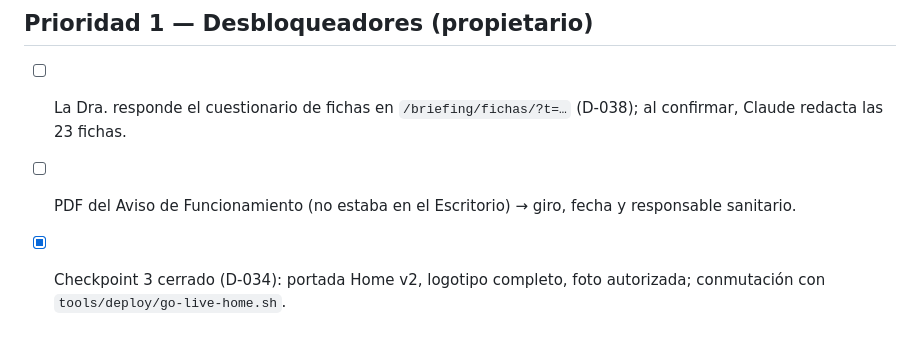
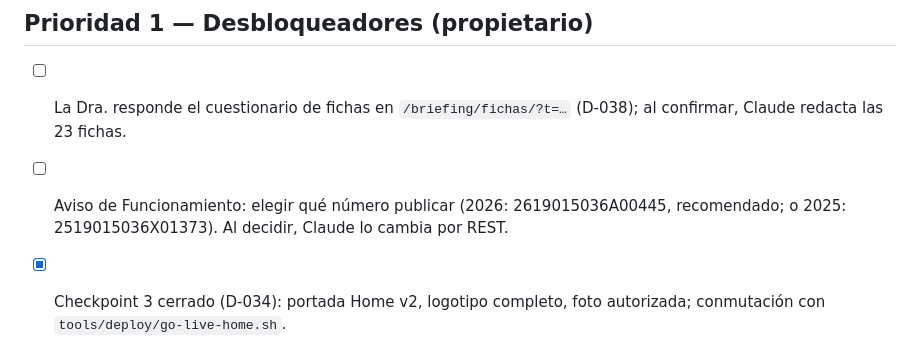
Before and after one commit to bellorin-apps/Irinaweb, a Markdown page: NEXT.md, the part around the change. Drawn GitHub-style.

```diff
--- a/NEXT.md
+++ b/NEXT.md
@@ -5,7 +5,7 @@
 ## Prioridad 1 — Desbloqueadores (propietario)
 
 - [ ] La Dra. responde el cuestionario de fichas en `/briefing/fichas/?t=…` (D-038); al confirmar, Claude redacta las 23 fichas.
-- [ ] PDF del Aviso de Funcionamiento (no estaba en el Escritorio) → giro, fecha y responsable sanitario.
+- [ ] Aviso de Funcionamiento: elegir qué número publicar (2026: 2619015036A00445, recomendado; o 2025: 2519015036X01373). Al decidir, Claude lo cambia por REST.
 
 - [x] Checkpoint 3 cerrado (D-034): portada Home v2, logotipo completo, foto autorizada; conmutación con `tools/deploy/go-live-home.sh`.
 
```
Also changed, not shown: DISCOVERY.md (+1 -1 lines).
